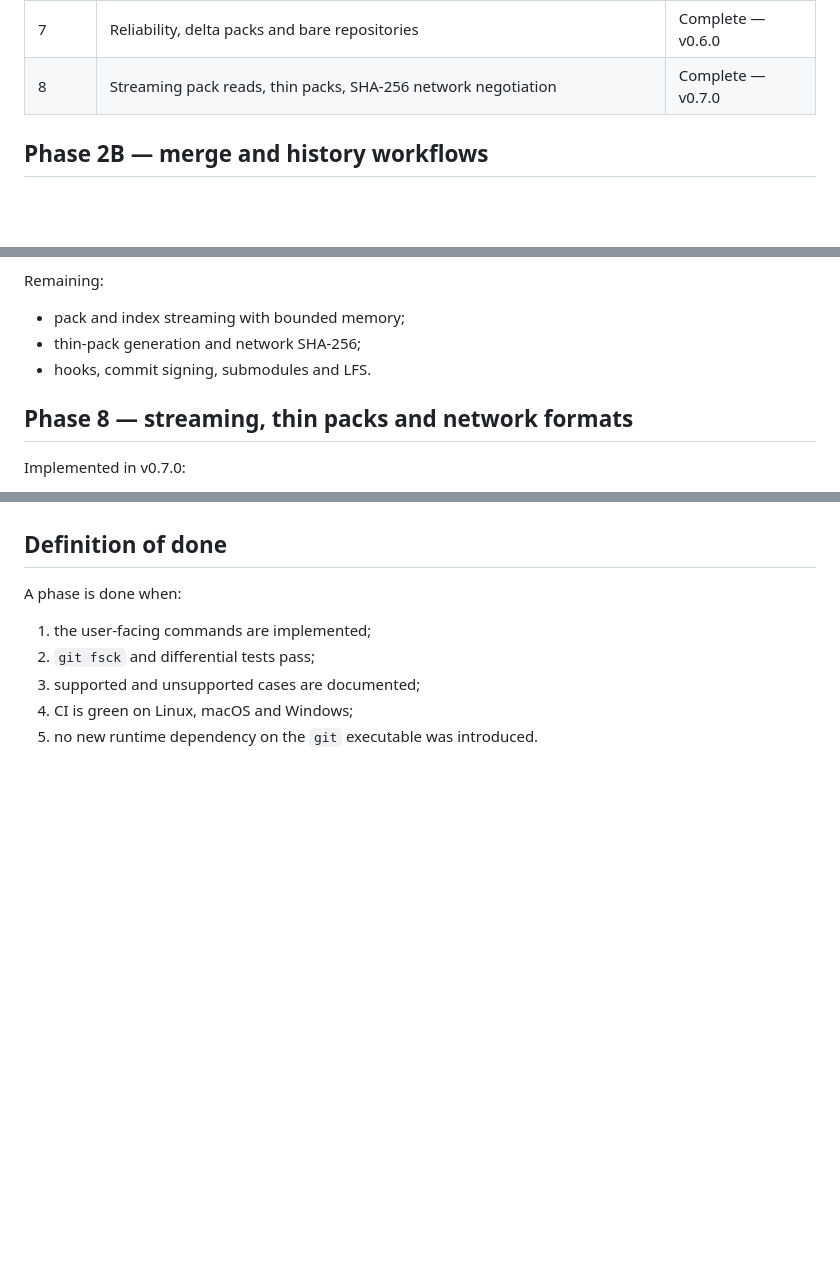
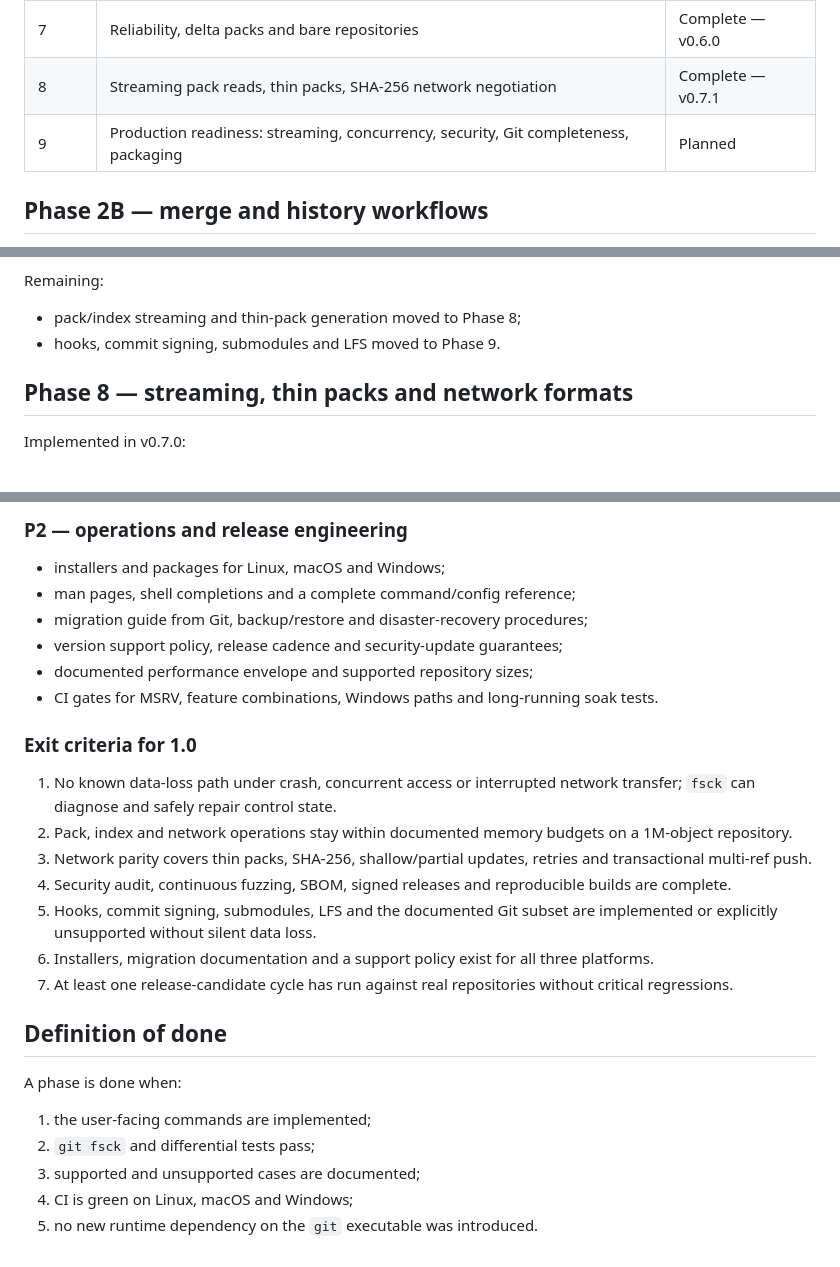
Before and after one commit to marcosgabrielgomes110-collab/cvx, a Markdown page: docs/roadmap.md, 3 parts joined by grey strips. Drawn GitHub-style; blank space fills up the shorter version.

```diff
--- a/docs/roadmap.md
+++ b/docs/roadmap.md
@@ -14,7 +14,8 @@ is implemented, covered by tests and documented in the compatibility matrix.
 | 5 | Fuzzing, crash recovery, benchmarks, SHA-256, release hardening | Complete — v0.4.0 |
 | 6 | Maintenance and history editing: fsck, gc, reset, cherry-pick, revert, stash | Complete — v0.5.0 |
 | 7 | Reliability, delta packs and bare repositories | Complete — v0.6.0 |
-| 8 | Streaming pack reads, thin packs, SHA-256 network negotiation | Complete — v0.7.0 |
+| 8 | Streaming pack reads, thin packs, SHA-256 network negotiation | Complete — v0.7.1 |
+| 9 | Production readiness: streaming, concurrency, security, Git completeness, packaging | Planned |
 
 ## Phase 2B — merge and history workflows
 
@@ -136,9 +136,8 @@ Implemented in v0.6.0:
 
 Remaining:
 
-- pack and index streaming with bounded memory;
-- thin-pack generation and network SHA-256;
-- hooks, commit signing, submodules and LFS.
+- pack/index streaming and thin-pack generation moved to Phase 8;
+- hooks, commit signing, submodules and LFS moved to Phase 9.
 
 ## Phase 8 — streaming, thin packs and network formats
 
@@ -165,3 +242,30 @@ Remaining:
+### P2 — operations and release engineering
+
+- installers and packages for Linux, macOS and Windows;
+- man pages, shell completions and a complete command/config reference;
+- migration guide from Git, backup/restore and disaster-recovery procedures;
+- version support policy, release cadence and security-update guarantees;
+- documented performance envelope and supported repository sizes;
+- CI gates for MSRV, feature combinations, Windows paths and long-running
+  soak tests.
+
+### Exit criteria for 1.0
+
+1. No known data-loss path under crash, concurrent access or interrupted
+   network transfer; `fsck` can diagnose and safely repair control state.
+2. Pack, index and network operations stay within documented memory budgets on
+   a 1M-object repository.
+3. Network parity covers thin packs, SHA-256, shallow/partial updates,
+   retries and transactional multi-ref push.
+4. Security audit, continuous fuzzing, SBOM, signed releases and reproducible
+   builds are complete.
+5. Hooks, commit signing, submodules, LFS and the documented Git subset are
+   implemented or explicitly unsupported without silent data loss.
+6. Installers, migration documentation and a support policy exist for all
+   three platforms.
+7. At least one release-candidate cycle has run against real repositories
+   without critical regressions.
+
 ## Definition of done
 
 A phase is done when:
```
Also changed, not shown: other parts of docs/roadmap.md (+78 -1 lines).
